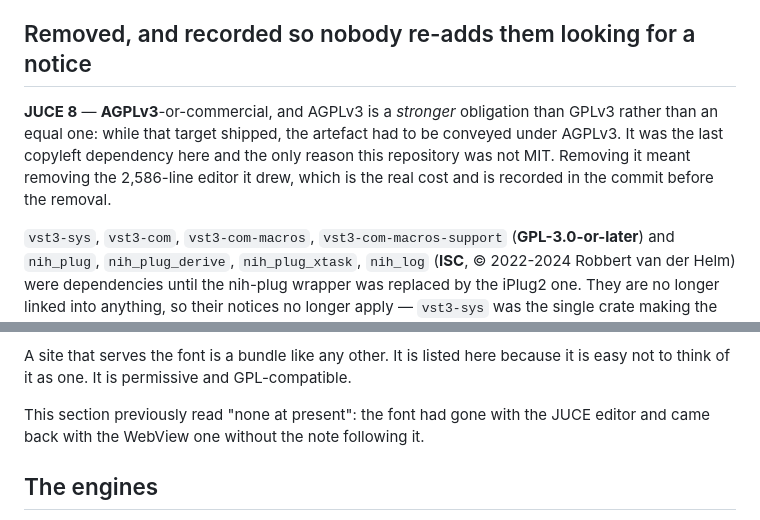
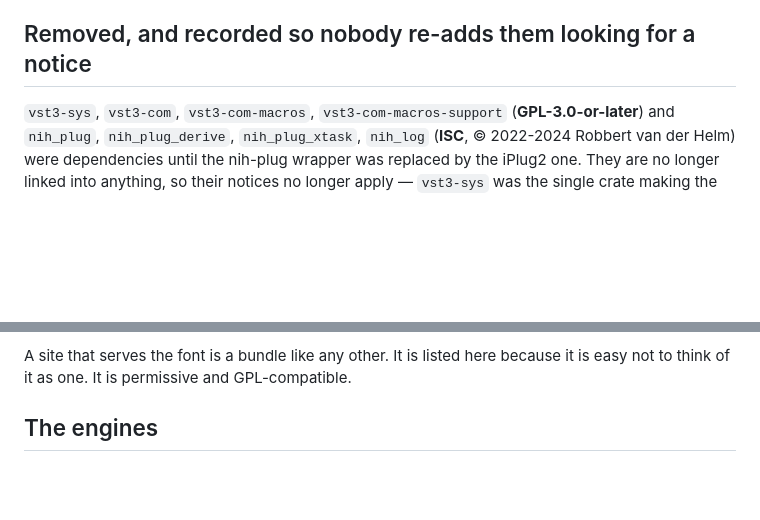
Before and after one commit to graebe/neon-ingvy-audio-plugins, a Markdown page: THIRD_PARTY_LICENSES.md, 2 parts joined by grey strips. Rendered like a GitHub page; blank space fills up the shorter version.

```diff
--- a/THIRD_PARTY_LICENSES.md
+++ b/THIRD_PARTY_LICENSES.md
@@ -20,14 +20,6 @@ does: Steinberg withdrew the GPLv3-or-proprietary dual licence and the copy
 iPlug2 carries is plain MIT. That is what makes an MIT VST3 possible at all.
 
 ## Removed, and recorded so nobody re-adds them looking for a notice
-
-**JUCE 8** — **AGPLv3**-or-commercial, and AGPLv3 is a *stronger* obligation
-than GPLv3 rather than an equal one: while that target shipped, the artefact
-had to be conveyed under AGPLv3. It was the last copyleft dependency here and
-the only reason this repository was not MIT. Removing it meant removing the
-2,586-line editor it drew, which is the real cost and is recorded in the
-commit before the removal.
-
 
 `vst3-sys`, `vst3-com`, `vst3-com-macros`, `vst3-com-macros-support`
 (**GPL-3.0-or-later**) and `nih_plug`, `nih_plug_derive`, `nih_plug_xtask`,
@@ -82,9 +74,6 @@ dependency.
 A site that serves the font is a bundle like any other. It is listed here
 because it is easy not to think of it as one.
 It is permissive and GPL-compatible.
-
-This section previously read "none at present": the font had gone with the JUCE
-editor and came back with the WebView one without the note following it.
 
 ## The engines
 
```
Also changed, not shown: README.md (+0 -19 lines).
